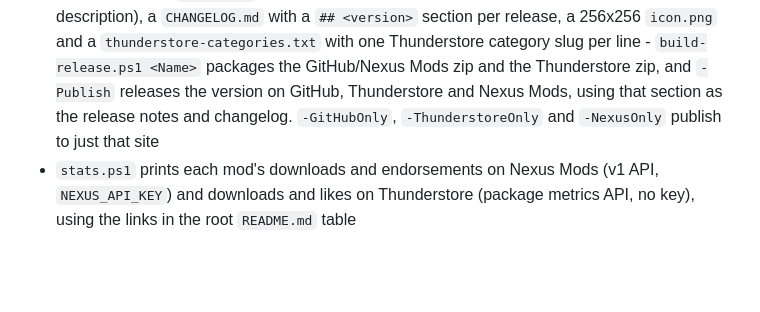
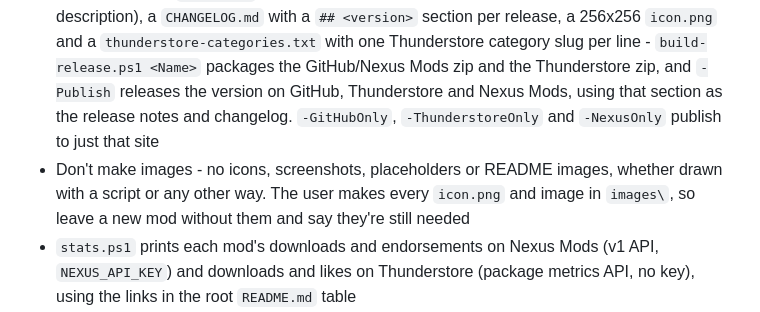
Before and after one commit to kriona/valheim, a Markdown page: CLAUDE.md, the part around the change. Rendered like a GitHub page; blank space fills up the shorter version.

```diff
--- a/CLAUDE.md
+++ b/CLAUDE.md
@@ -8,6 +8,7 @@ Each subdirectory is a BepInEx plugin project built with `dotnet build <Project>
 - A plugin with a config file of its own lists its settings in Configuration Manager through `Shared\ConfigMirror`, which binds them as entries in the plugin's BepInEx `Config` with saving turned off - BepInEx's file has the same name and saving would overwrite the plugin's. Set the entries from the file inside `Sync`, which doesn't call back, and write the file in the change callback, then call the watcher's `Remember`. `StateEntries` covers "Prefab = inherit/true/false ## Name" lines
 - Start a new plugin by copying QuickFill, renaming the `.csproj` and renaming QuickFill to the new name in `Plugin.cs` and `.vscode/tasks.json`, then add it with `dotnet sln Valheim.slnx add <Name>\<Name>.csproj` and to the table in `README.md`
 - Each mod has a `README.md` (also used as the Thunderstore README and the Nexus Mods description), a `CHANGELOG.md` with a `## <version>` section per release, a 256x256 `icon.png` and a `thunderstore-categories.txt` with one Thunderstore category slug per line - `build-release.ps1 <Name>` packages the GitHub/Nexus Mods zip and the Thunderstore zip, and `-Publish` releases the version on GitHub, Thunderstore and Nexus Mods, using that section as the release notes and changelog. `-GitHubOnly`, `-ThunderstoreOnly` and `-NexusOnly` publish to just that site
+- Don't make images - no icons, screenshots, placeholders or README images, whether drawn with a script or any other way. The user makes every `icon.png` and image in `images\`, so leave a new mod without them and say they're still needed
 - `stats.ps1` prints each mod's downloads and endorsements on Nexus Mods (v1 API, `NEXUS_API_KEY`) and downloads and likes on Thunderstore (package metrics API, no key), using the links in the root `README.md` table
 - `build-release.ps1` and `build-bbcode.ps1` dot-source `release-common.ps1` (the root README table, `.env` secrets, HTTP), `release-thunderstore.ps1` and `release-nexus.ps1`, and `stats.ps1` dot-sources `release-common.ps1`. The Thunderstore team, the BepInExPack dependency and the categories added to every mod (the current game update's and `ai-generated`) are constants at the top of `build-release.ps1`
 - Each mod's description in the root `README.md` table summarizes its own `README.md` - when a change adds or alters what a mod does, update its description there too, since it also appears on every other mod's Nexus Mods page, as its Nexus Mods summary and as its Thunderstore description, which allows at most 250 characters
```
Also changed, not shown: README.md (+1 -0 lines), SafeSneak/CHANGELOG.md (added, +4 -0 lines), SafeSneak/README.md (added, +30 -0 lines), SafeSneak/icon.png (added), SafeSneak/images/not-falling.jpg (added), 5 other files.
